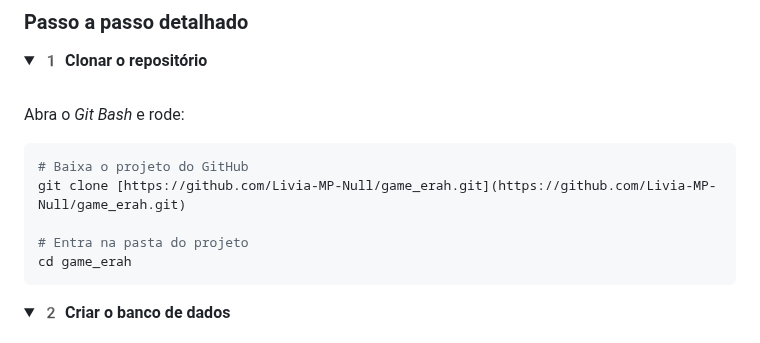
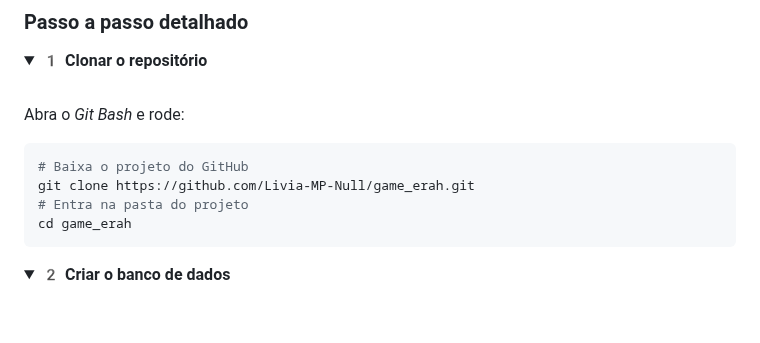
Before and after one commit to Livia-MP-Null/game_erah, a Markdown page: README.md, the part around the change. GitHub-like rendering; folded sections open; blank space fills up the shorter version.

Commit message:
Fix git clone command formatting in README
Removed markdown link syntax from git clone command.

````diff
--- a/README.md
+++ b/README.md
@@ -79,8 +79,7 @@ Abra o *Git Bash* e rode:
 
 ```bash
 # Baixa o projeto do GitHub
-git clone [https://github.com/Livia-MP-Null/game_erah.git](https://github.com/Livia-MP-Null/game_erah.git)
-
+git clone https://github.com/Livia-MP-Null/game_erah.git
 # Entra na pasta do projeto
 cd game_erah
 ```
````
